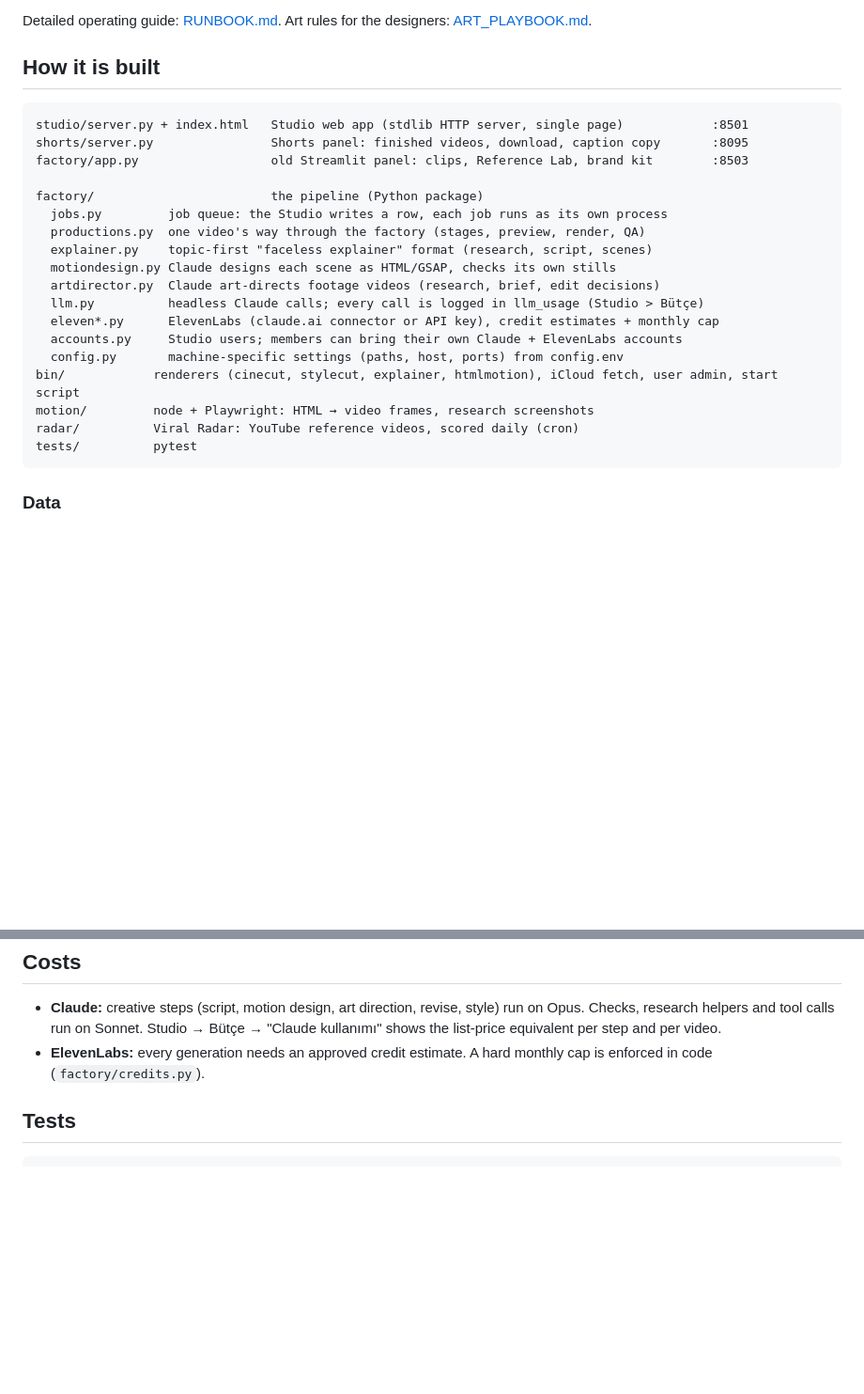
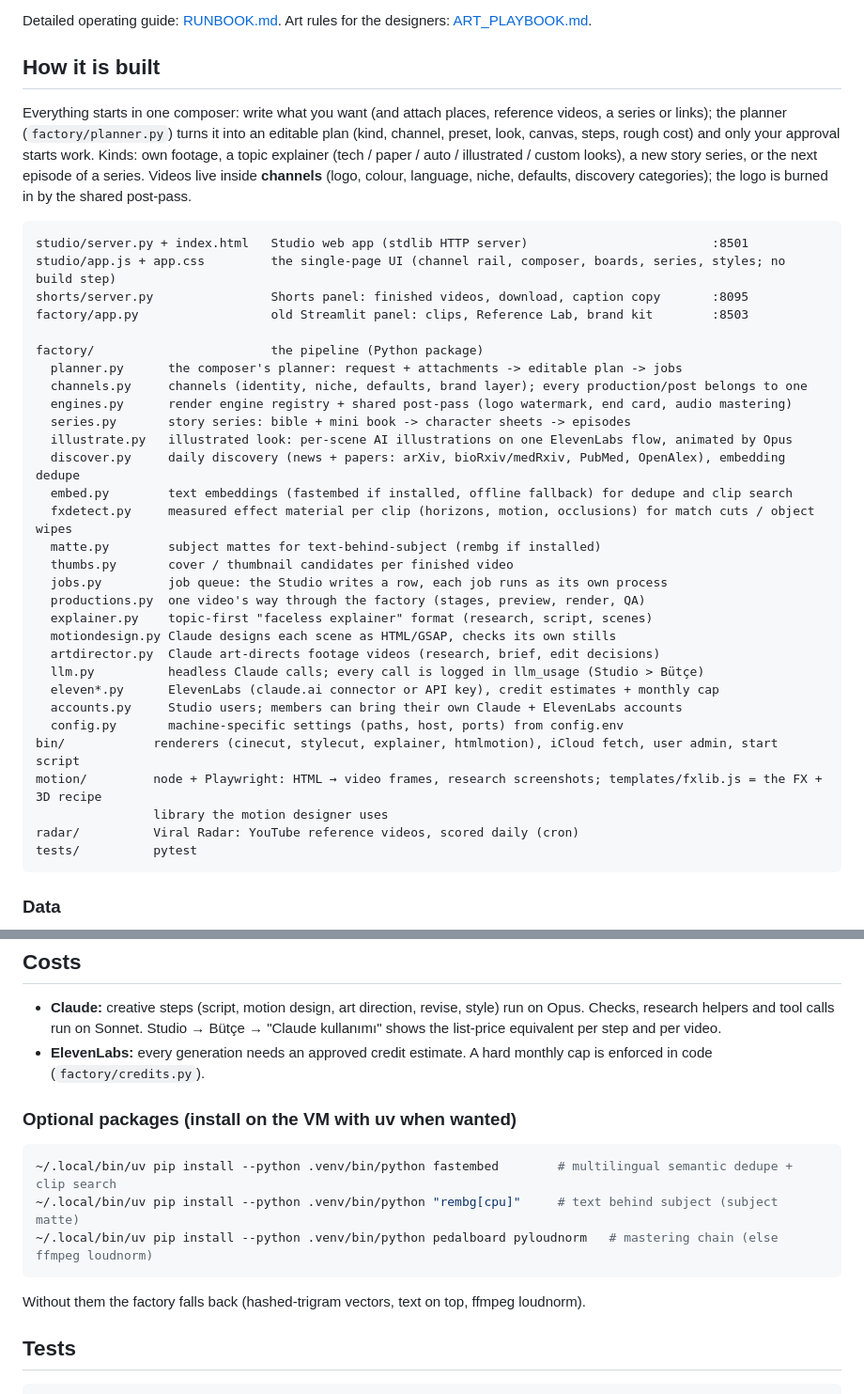
Before and after one commit to aliakay/content-factory, a Markdown page: README.md, 2 parts joined by grey strips. Shown at 94% size. Drawn GitHub-style; blank space fills up the shorter version.

````diff
--- a/README.md
+++ b/README.md
@@ -11,12 +11,29 @@ Detailed operating guide: [RUNBOOK.md](RUNBOOK.md). Art rules for the designers:
 
 ## How it is built
 
+Everything starts in one composer: write what you want (and attach places, reference videos, a series or links); the
+planner (`factory/planner.py`) turns it into an editable plan (kind, channel, preset, look, canvas, steps, rough cost)
+and only your approval starts work. Kinds: own footage, a topic explainer (tech / paper / auto / illustrated / custom
+looks), a new story series, or the next episode of a series. Videos live inside **channels** (logo, colour, language,
+niche, defaults, discovery categories); the logo is burned in by the shared post-pass.
+
 ```
-studio/server.py + index.html   Studio web app (stdlib HTTP server, single page)            :8501
+studio/server.py + index.html   Studio web app (stdlib HTTP server)                         :8501
+studio/app.js + app.css         the single-page UI (channel rail, composer, boards, series, styles; no build step)
 shorts/server.py                Shorts panel: finished videos, download, caption copy       :8095
 factory/app.py                  old Streamlit panel: clips, Reference Lab, brand kit        :8503
 
 factory/                        the pipeline (Python package)
+  planner.py      the composer's planner: request + attachments -> editable plan -> jobs
+  channels.py     channels (identity, niche, defaults, brand layer); every production/post belongs to one
+  engines.py      render engine registry + shared post-pass (logo watermark, end card, audio mastering)
+  series.py       story series: bible + mini book -> character sheets -> episodes
+  illustrate.py   illustrated look: per-scene AI illustrations on one ElevenLabs flow, animated by Opus
+  discover.py     daily discovery (news + papers: arXiv, bioRxiv/medRxiv, PubMed, OpenAlex), embedding dedupe
+  embed.py        text embeddings (fastembed if installed, offline fallback) for dedupe and clip search
+  fxdetect.py     measured effect material per clip (horizons, motion, occlusions) for match cuts / object wipes
+  matte.py        subject mattes for text-behind-subject (rembg if installed)
+  thumbs.py       cover / thumbnail candidates per finished video
   jobs.py         job queue: the Studio writes a row, each job runs as its own process
   productions.py  one video's way through the factory (stages, preview, render, QA)
   explainer.py    topic-first "faceless explainer" format (research, script, scenes)
@@ -27,7 +44,8 @@ factory/                        the pipeline (Python package)
   accounts.py     Studio users; members can bring their own Claude + ElevenLabs accounts
   config.py       machine-specific settings (paths, host, ports) from config.env
 bin/            renderers (cinecut, stylecut, explainer, htmlmotion), iCloud fetch, user admin, start script
-motion/         node + Playwright: HTML → video frames, research screenshots
+motion/         node + Playwright: HTML → video frames, research screenshots; templates/fxlib.js = the FX + 3D recipe
+                library the motion designer uses
 radar/          Viral Radar: YouTube reference videos, scored daily (cron)
 tests/          pytest
 ```
@@ -87,6 +105,15 @@ folders.
 - **ElevenLabs:** every generation needs an approved credit estimate. A hard monthly cap is enforced in code
   (`factory/credits.py`).
 
+### Optional packages (install on the VM with uv when wanted)
+
+```bash
+~/.local/bin/uv pip install --python .venv/bin/python fastembed        # multilingual semantic dedupe + clip search
+~/.local/bin/uv pip install --python .venv/bin/python "rembg[cpu]"     # text behind subject (subject matte)
+~/.local/bin/uv pip install --python .venv/bin/python pedalboard pyloudnorm   # mastering chain (else ffmpeg loudnorm)
+```
+Without them the factory falls back (hashed-trigram vectors, text on top, ffmpeg loudnorm).
+
 ## Tests
 
 ```bash
````
Also changed, not shown: RUNBOOK.md (+32 -0 lines).
